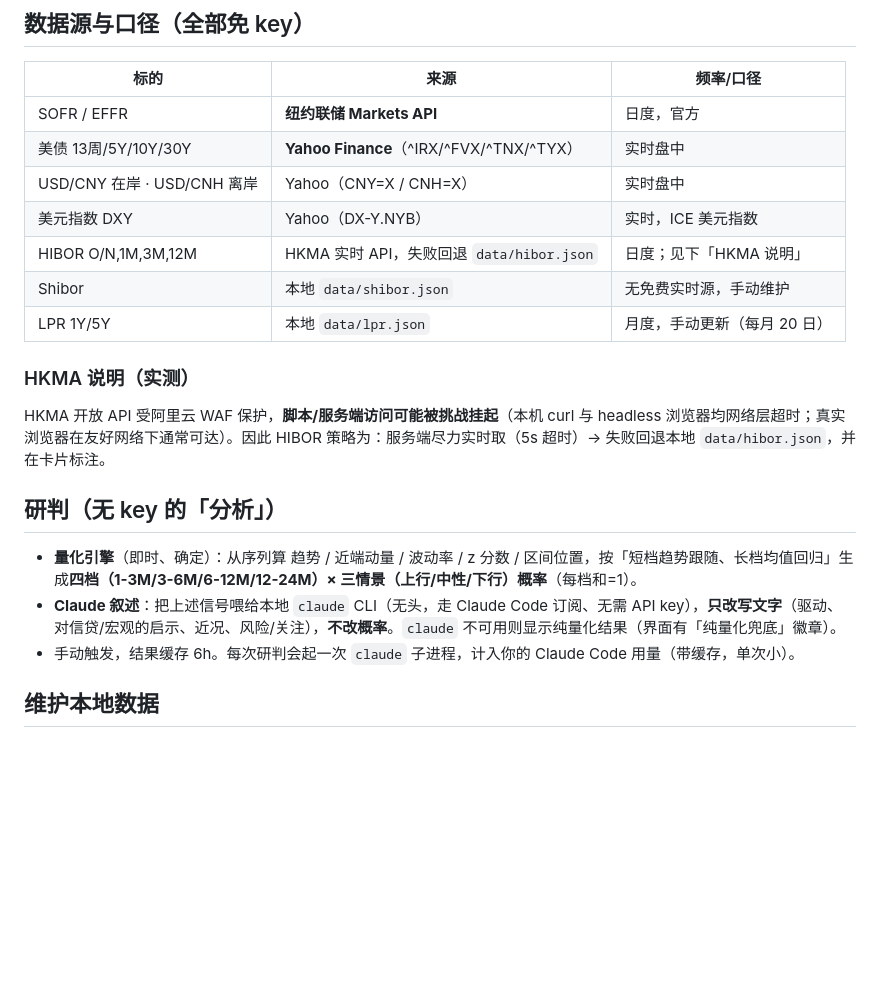
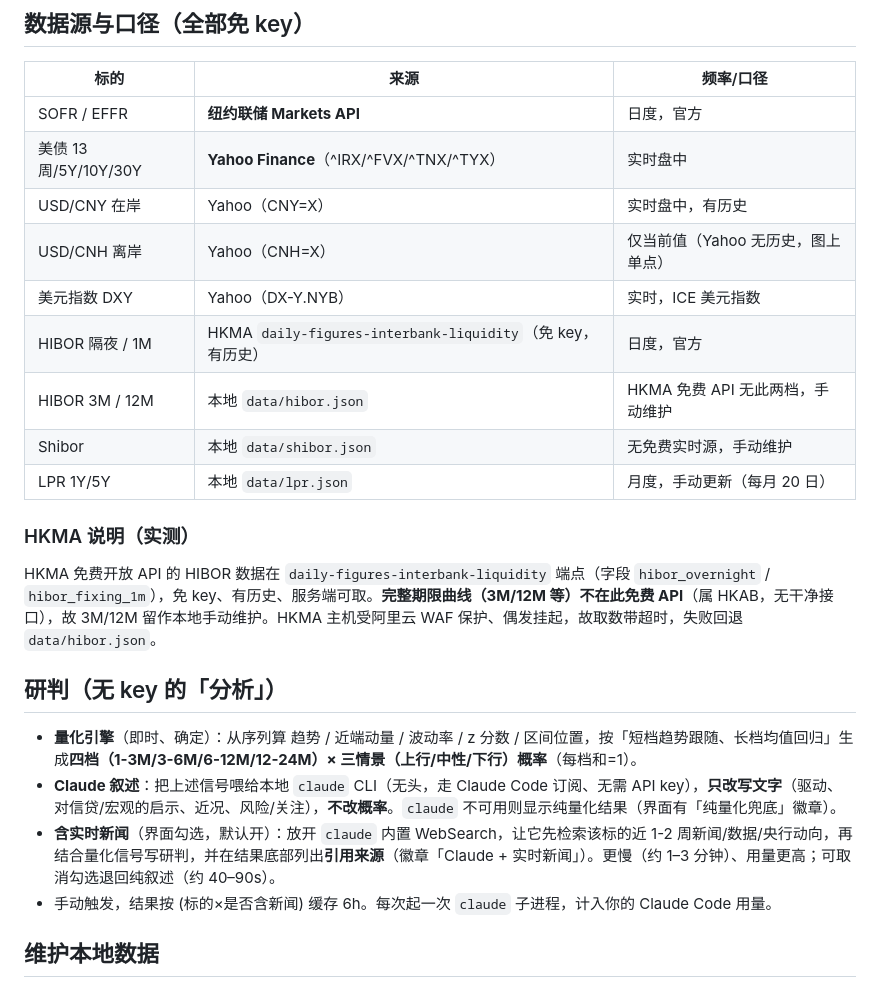
Before and after one commit to lshorace227-dotcom/rates-fx-monitor, a Markdown page: README.md, the part around the change. Drawn GitHub-style; blank space fills up the shorter version.

Commit message:
docs: README — HIBOR O/N+1M real history, 3M/12M manual, news研判 mode

```diff
--- a/README.md
+++ b/README.md
@@ -17,19 +17,22 @@
 |---|---|---|
 | SOFR / EFFR | **纽约联储 Markets API** | 日度，官方 |
 | 美债 13周/5Y/10Y/30Y | **Yahoo Finance**（^IRX/^FVX/^TNX/^TYX） | 实时盘中 |
-| USD/CNY 在岸 · USD/CNH 离岸 | Yahoo（CNY=X / CNH=X） | 实时盘中 |
+| USD/CNY 在岸 | Yahoo（CNY=X） | 实时盘中，有历史 |
+| USD/CNH 离岸 | Yahoo（CNH=X） | 仅当前值（Yahoo 无历史，图上单点） |
 | 美元指数 DXY | Yahoo（DX-Y.NYB） | 实时，ICE 美元指数 |
-| HIBOR O/N,1M,3M,12M | HKMA 实时 API，失败回退 `data/hibor.json` | 日度；见下「HKMA 说明」 |
+| HIBOR 隔夜 / 1M | HKMA `daily-figures-interbank-liquidity`（免 key，有历史） | 日度，官方 |
+| HIBOR 3M / 12M | 本地 `data/hibor.json` | HKMA 免费 API 无此两档，手动维护 |
 | Shibor | 本地 `data/shibor.json` | 无免费实时源，手动维护 |
 | LPR 1Y/5Y | 本地 `data/lpr.json` | 月度，手动更新（每月 20 日） |
 
 ### HKMA 说明（实测）
-HKMA 开放 API 受阿里云 WAF 保护，**脚本/服务端访问可能被挑战挂起**（本机 curl 与 headless 浏览器均网络层超时；真实浏览器在友好网络下通常可达）。因此 HIBOR 策略为：服务端尽力实时取（5s 超时）→ 失败回退本地 `data/hibor.json`，并在卡片标注。
+HKMA 免费开放 API 的 HIBOR 数据在 `daily-figures-interbank-liquidity` 端点（字段 `hibor_overnight` / `hibor_fixing_1m`），免 key、有历史、服务端可取。**完整期限曲线（3M/12M 等）不在此免费 API**（属 HKAB，无干净接口），故 3M/12M 留作本地手动维护。HKMA 主机受阿里云 WAF 保护、偶发挂起，故取数带超时，失败回退 `data/hibor.json`。
 
 ## 研判（无 key 的「分析」）
 - **量化引擎**（即时、确定）：从序列算 趋势 / 近端动量 / 波动率 / z 分数 / 区间位置，按「短档趋势跟随、长档均值回归」生成**四档（1-3M/3-6M/6-12M/12-24M）× 三情景（上行/中性/下行）概率**（每档和=1）。
 - **Claude 叙述**：把上述信号喂给本地 `claude` CLI（无头，走 Claude Code 订阅、无需 API key），**只改写文字**（驱动、对信贷/宏观的启示、近况、风险/关注），**不改概率**。`claude` 不可用则显示纯量化结果（界面有「纯量化兜底」徽章）。
-- 手动触发，结果缓存 6h。每次研判会起一次 `claude` 子进程，计入你的 Claude Code 用量（带缓存，单次小）。
+- **含实时新闻**（界面勾选，默认开）：放开 `claude` 内置 WebSearch，让它先检索该标的近 1-2 周新闻/数据/央行动向，再结合量化信号写研判，并在结果底部列出**引用来源**（徽章「Claude + 实时新闻」）。更慢（约 1–3 分钟）、用量更高；可取消勾选退回纯叙述（约 40–90s）。
+- 手动触发，结果按 (标的×是否含新闻) 缓存 6h。每次起一次 `claude` 子进程，计入你的 Claude Code 用量。
 
 ## 维护本地数据
 - **LPR**：每月 20 日公布后，在 `data/lpr.json` 追加 `{ "date": "YYYY-MM-DD", "value": x.xx }`。
```
